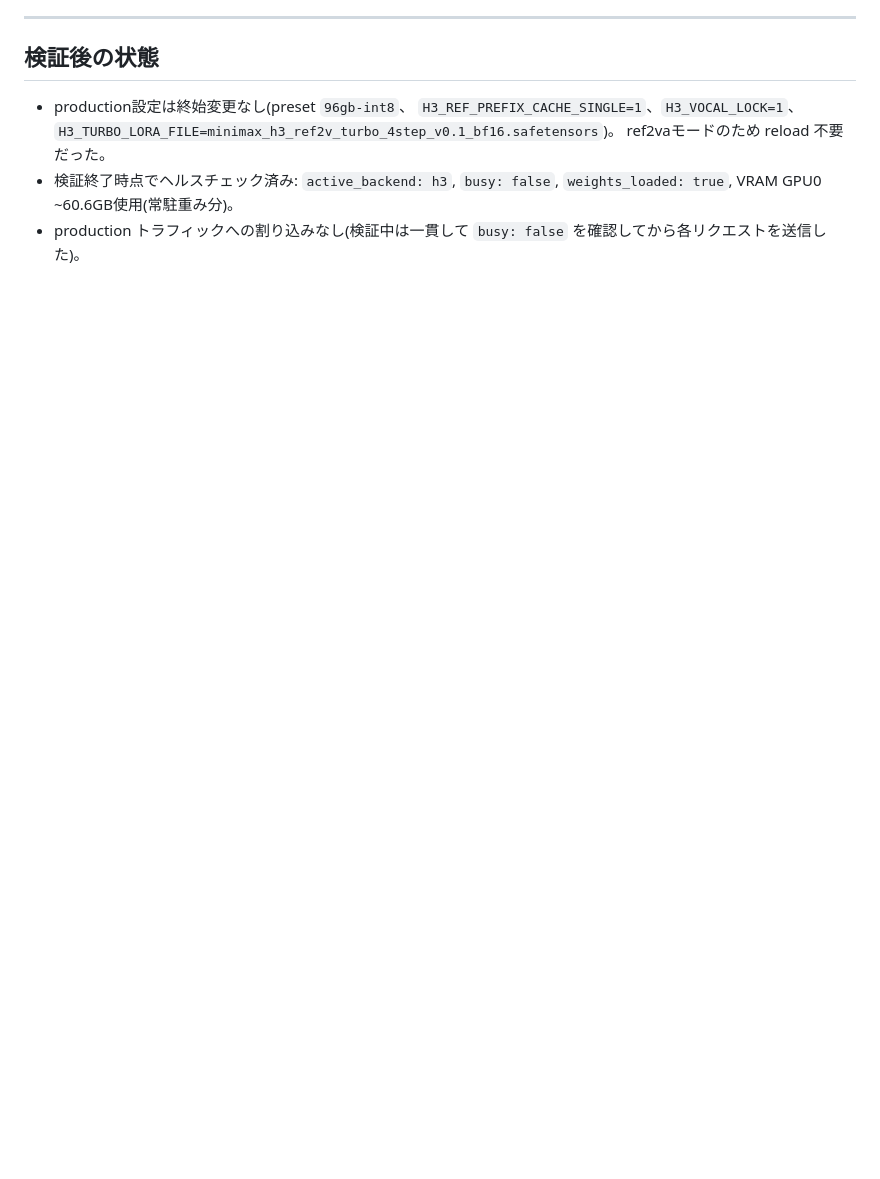
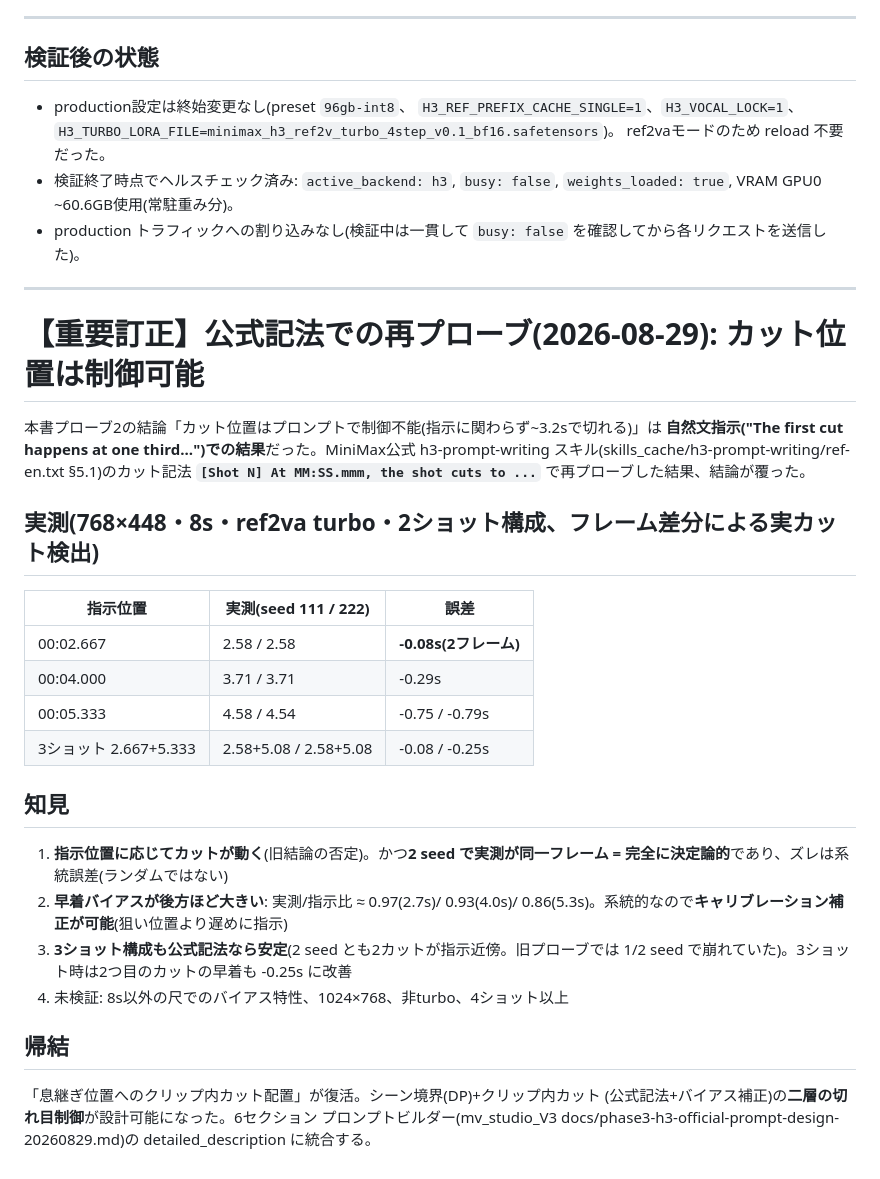
Before and after one commit to animede/diffusers-movie-server, a Markdown page: docs/h3-cut-probes-20260828.md, the part around the change. Rendered like a GitHub page; blank space fills up the shorter version.

Commit message:
docs: 【重要訂正】公式記法([Shot N] At MM:SS.mmm)ならクリップ内カット位置は制御可能
プローブ2の否定的結論は自然文指示での結果だった。公式タイムスタンプ記法での再プローブ(8本)で、指示追従+完全seed安定+系統的早着バイアス(補正可能)を確認。3ショットも安定。

Co-Authored-By: Claude <noreply@anthropic.com>

```diff
--- a/docs/h3-cut-probes-20260828.md
+++ b/docs/h3-cut-probes-20260828.md
@@ -292,3 +292,38 @@ turbo・キャラ参照キャッシュヒット時、8秒クリップ1本あた
   `weights_loaded: true`, VRAM GPU0 ~60.6GB使用(常駐重み分)。
 - production トラフィックへの割り込みなし(検証中は一貫して `busy: false`
   を確認してから各リクエストを送信した)。
+
+---
+
+# 【重要訂正】公式記法での再プローブ(2026-08-29): カット位置は制御可能
+
+本書プローブ2の結論「カット位置はプロンプトで制御不能(指示に関わらず~3.2sで切れる)」は
+**自然文指示("The first cut happens at one third...")での結果**だった。MiniMax公式
+h3-prompt-writing スキル(skills_cache/h3-prompt-writing/ref-en.txt §5.1)のカット記法
+**`[Shot N] At MM:SS.mmm, the shot cuts to ...`** で再プローブした結果、結論が覆った。
+
+## 実測(768×448・8s・ref2va turbo・2ショット構成、フレーム差分による実カット検出)
+
+| 指示位置 | 実測(seed 111 / 222) | 誤差 |
+|---|---|---|
+| 00:02.667 | 2.58 / 2.58 | **-0.08s(2フレーム)** |
+| 00:04.000 | 3.71 / 3.71 | -0.29s |
+| 00:05.333 | 4.58 / 4.54 | -0.75 / -0.79s |
+| 3ショット 2.667+5.333 | 2.58+5.08 / 2.58+5.08 | -0.08 / -0.25s |
+
+## 知見
+
+1. **指示位置に応じてカットが動く**(旧結論の否定)。かつ**2 seed で実測が同一フレーム
+   = 完全に決定論的**であり、ズレは系統誤差(ランダムではない)
+2. **早着バイアスが後方ほど大きい**: 実測/指示比 ≈ 0.97(2.7s)/ 0.93(4.0s)/
+   0.86(5.3s)。系統的なので**キャリブレーション補正が可能**(狙い位置より遅めに指示)
+3. **3ショット構成も公式記法なら安定**(2 seed とも2カットが指示近傍。旧プローブでは
+   1/2 seed で崩れていた)。3ショット時は2つ目のカットの早着も -0.25s に改善
+4. 未検証: 8s以外の尺でのバイアス特性、1024×768、非turbo、4ショット以上
+
+## 帰結
+
+「息継ぎ位置へのクリップ内カット配置」が復活。シーン境界(DP)+クリップ内カット
+(公式記法+バイアス補正)の**二層の切れ目制御**が設計可能になった。6セクション
+プロンプトビルダー(mv_studio_V3 docs/phase3-h3-official-prompt-design-20260829.md)の
+detailed_description に統合する。
```
